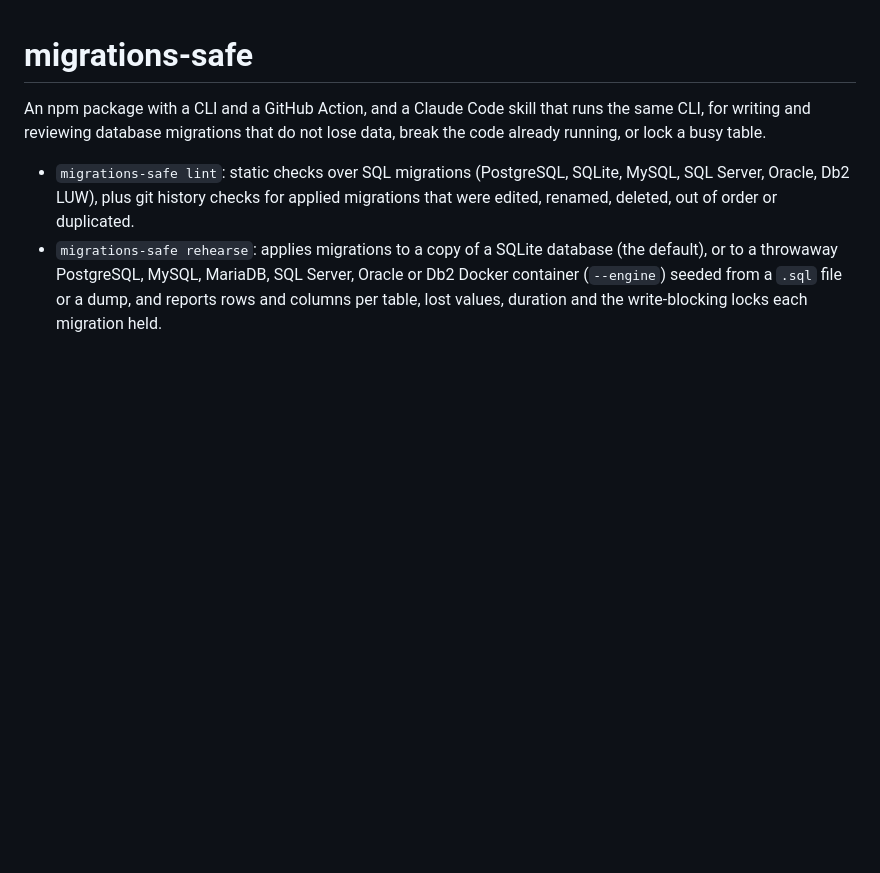
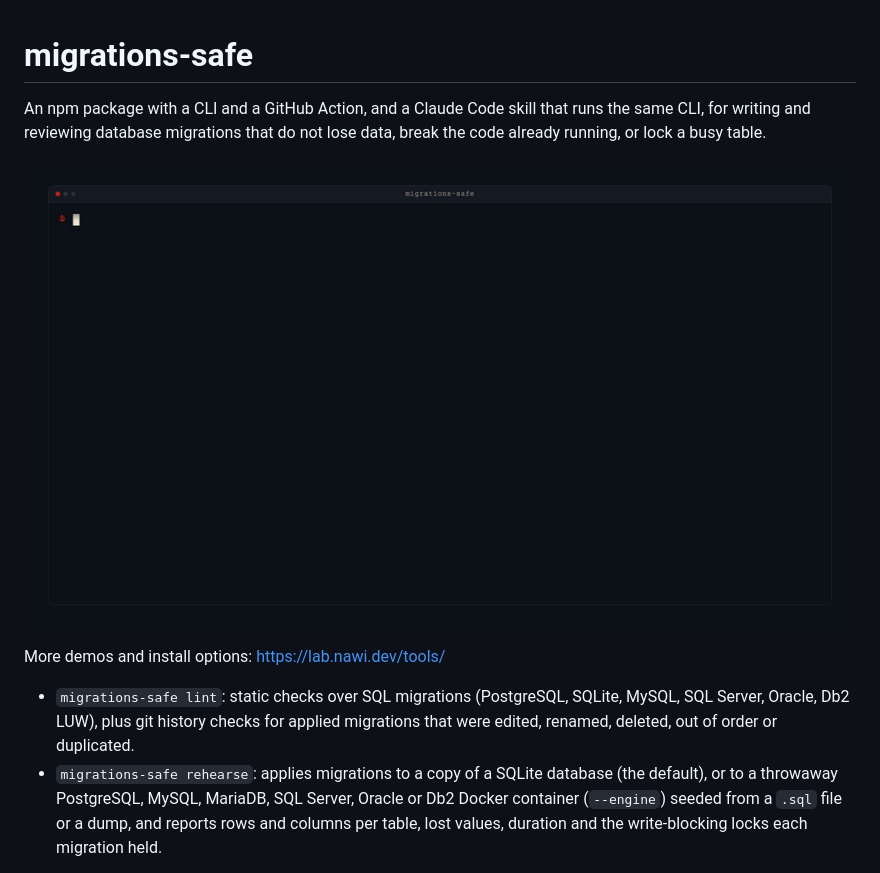
Before and after one commit to NahuelMosse/migrations-safe, a Markdown page: README.md, the part around the change. Drawn GitHub-style; pictures changed too: docs/demo.gif (added); blank space fills up the shorter version.

Commit message:
docs: a demo of the CLI at the top of the README (#19)
Co-authored-by: Claude Opus 5.5 <noreply@anthropic.com>

```diff
--- a/README.md
+++ b/README.md
@@ -2,6 +2,10 @@
 
 An npm package with a CLI and a GitHub Action, and a Claude Code skill that runs the same CLI, for writing and
 reviewing database migrations that do not lose data, break the code already running, or lock a busy table.
+
+![migrations-safe finding real issues: a dropped column and a NOT NULL column without default](docs/demo.gif)
+
+More demos and install options: https://lab.nawi.dev/tools/
 
 - `migrations-safe lint`: static checks over SQL migrations (PostgreSQL, SQLite, MySQL, SQL Server, Oracle, Db2 LUW), plus git history checks
   for applied migrations that were edited, renamed, deleted, out of order or duplicated.
```
